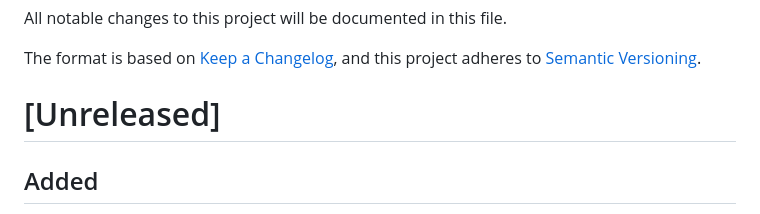
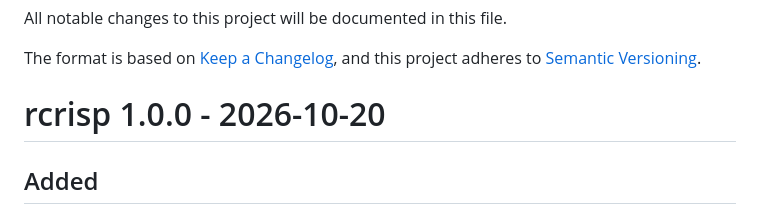
Before and after one commit to CityRiverSpaces/rcrisp, a Markdown page: NEWS.md, the part around the change. Rendered like a GitHub page.

Commit message:
Update release number and date in changelog

```diff
--- a/NEWS.md
+++ b/NEWS.md
@@ -3,7 +3,7 @@ All notable changes to this project will be documented in this file.
 The format is based on [Keep a Changelog](https://keepachangelog.com/en/1.1.0/),
 and this project adheres to [Semantic Versioning](https://semver.org/spec/v2.0.0.html).
 
-# [Unreleased]
+# rcrisp 1.0.0 - 2026-10-20
 
 ## Added
 
```
